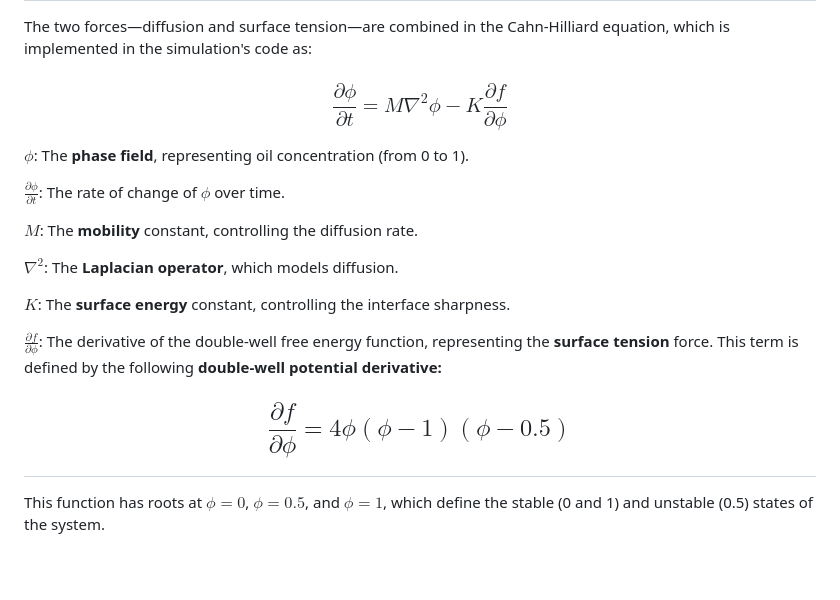
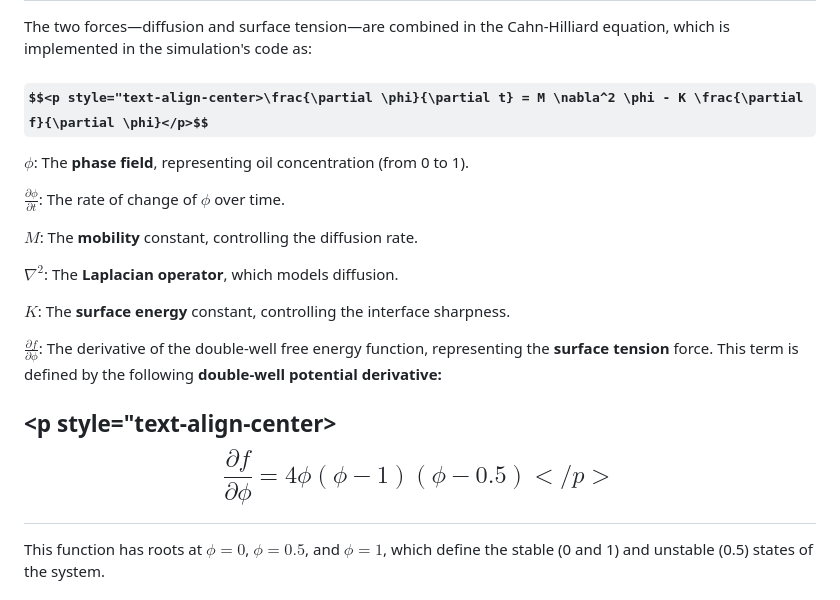
Before and after one commit to Juilliard-github/Oil-Droplets-Coalescence-Simulator, a Markdown page: README.md, the part around the change. Rendered like a GitHub page; some formulas as TeX source; blank space fills up the shorter version.

```diff
--- a/README.md
+++ b/README.md
@@ -14,7 +14,7 @@ This is the most crucial force for droplet coalescence. It's modeled using a **n
 ## The Cahn-Hilliard Equation
 The two forces—diffusion and surface tension—are combined in the Cahn-Hilliard equation, which is implemented in the simulation's code as:
 
-### $$\frac{\partial \phi}{\partial t} = M \nabla^2 \phi - K \frac{\partial f}{\partial \phi}$$
+### $$<p style="text-align-center>\frac{\partial \phi}{\partial t} = M \nabla^2 \phi - K \frac{\partial f}{\partial \phi}</p>$$
 
 $\phi$: The **phase field**, representing oil concentration (from 0 to 1).
 
@@ -28,7 +28,7 @@ $K$: The **surface energy** constant, controlling the interface sharpness.
 
 $\frac{\partial f}{\partial \phi}$: The derivative of the double-well free energy function, representing the **surface tension** force. This term is defined by the following **double-well potential derivative:**
 
-## <center>$$\frac{\partial f}{\partial \phi} = 4\phi(\phi - 1)(\phi - 0.5)$$
+## <p style="text-align-center>$$\frac{\partial f}{\partial \phi} = 4\phi(\phi - 1)(\phi - 0.5)</p>$$
 
 This function has roots at $\phi = 0$, $\phi = 0.5$, and $\phi = 1$, which define the stable (0 and 1) and unstable (0.5) states of the system.
 
```
